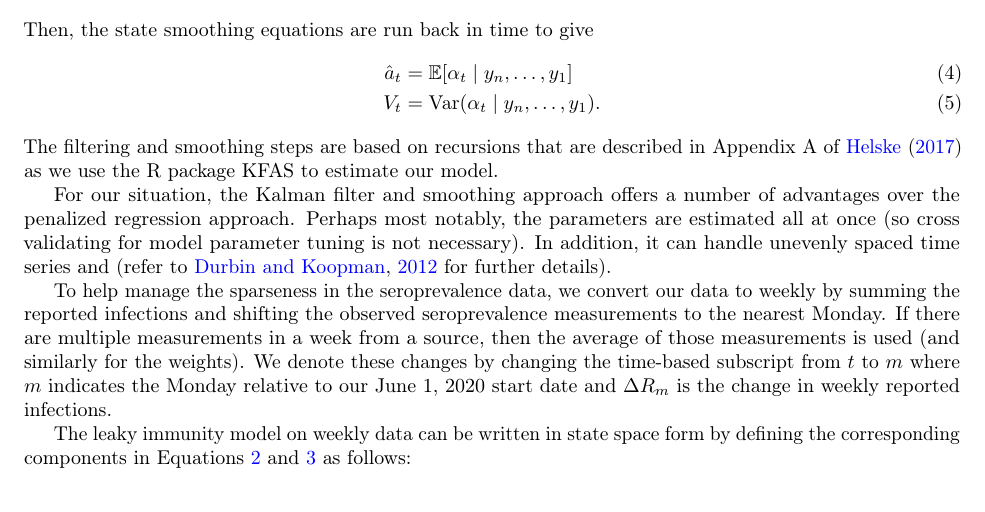
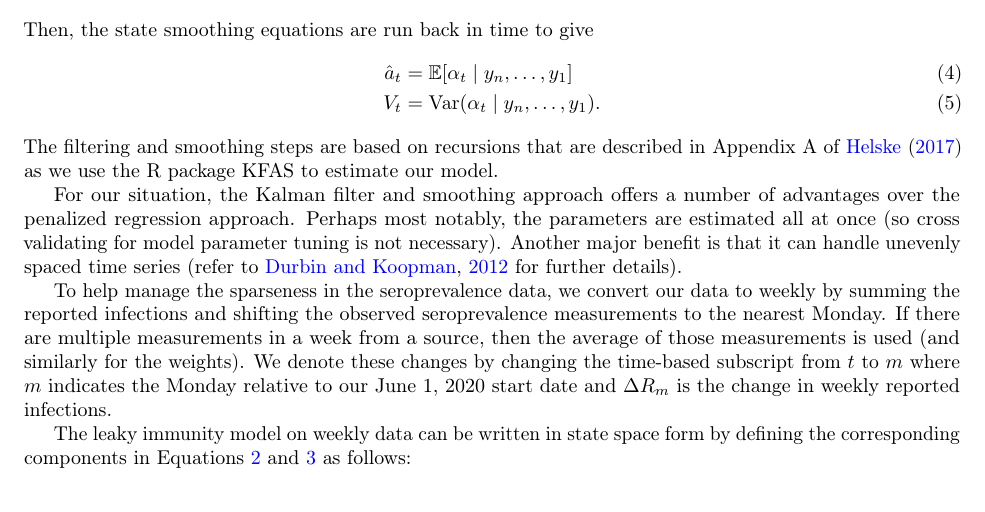
Before and after one commit to cmu-delphi/latent-infections, a LaTeX paper (main.tex): part of page 27 of 29, cut so that both start at the same text. Compiled offline with pdfLaTeX.

Commit message:
Re-ordered Figure 4 & fixed typo

```diff
--- a/main.tex
+++ b/main.tex
@@ -1203,8 +1203,8 @@ our model.
 For our situation, the Kalman filter and smoothing approach offers a number of
 advantages over the penalized regression approach. Perhaps most notably,
  the parameters are estimated all at once (so cross validating for model
-parameter tuning is not necessary). In addition, it can handle unevenly spaced
-time series and (refer to \citealp{durbin2012time} for further details).
+parameter tuning is not necessary). Another major benefit is that it can handle
+unevenly spaced time series (refer to \citealp{durbin2012time} for further details).
 
 To help manage the sparseness in the seroprevalence data, we convert our data
 to weekly by summing the reported infections and shifting the observed
```
Also changed, not shown: gfx/prop_cc_cdc_vs_jhu.pdf, main.pdf.
